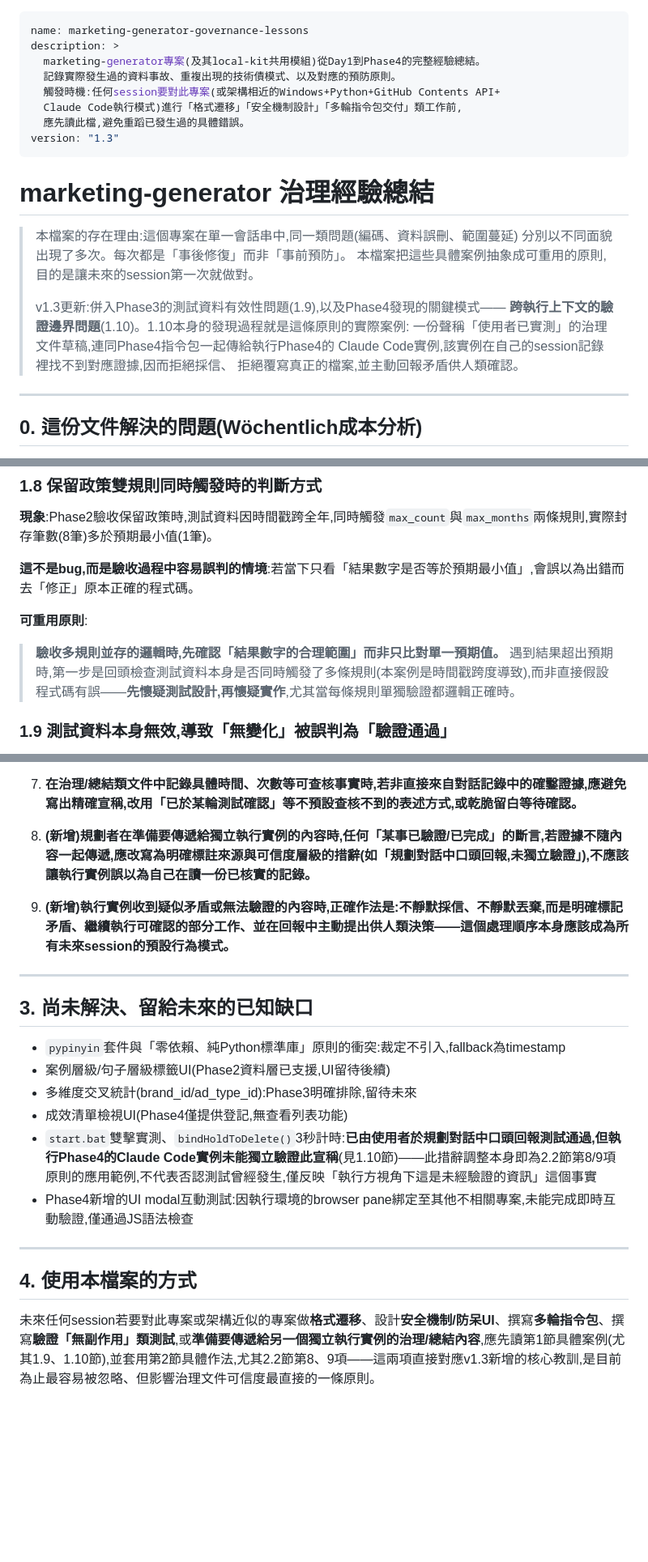
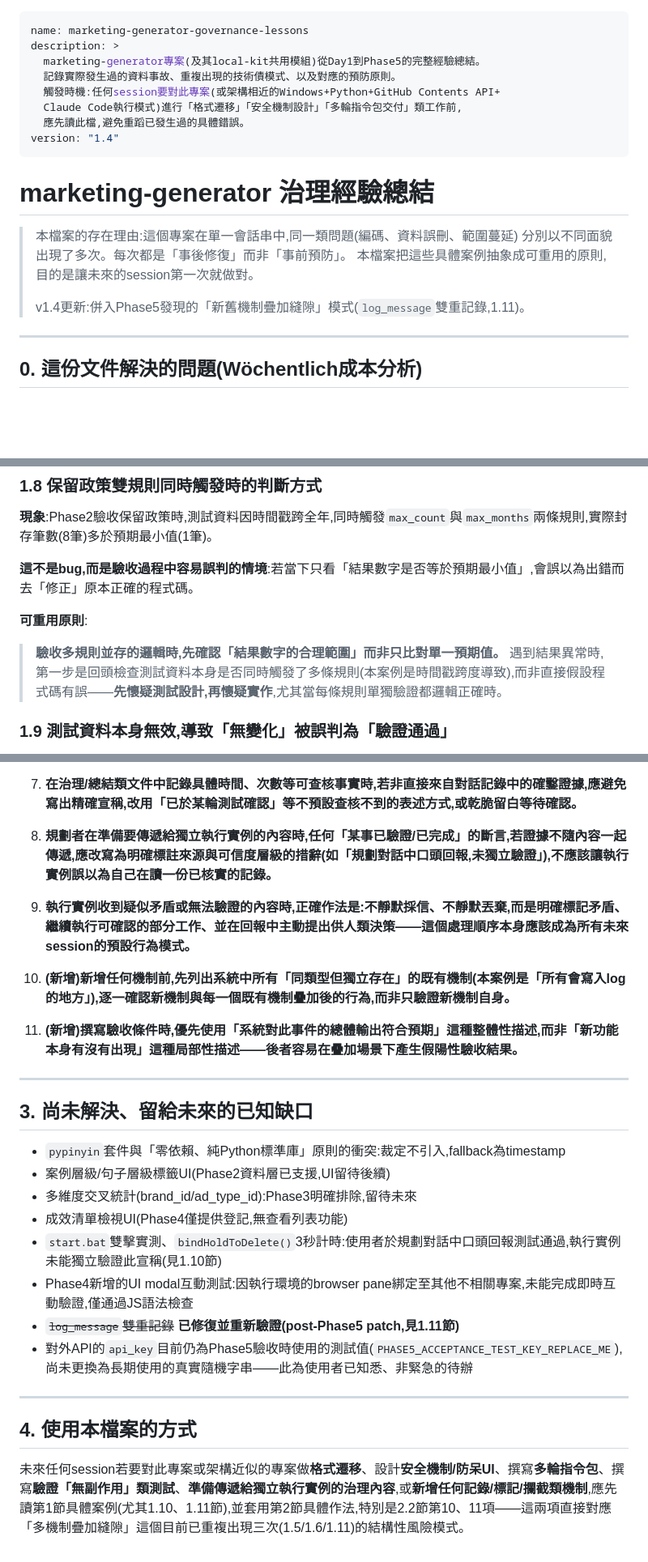
Before and after one commit to si-kui-a/marketing-generator, a Markdown page: skills/governance-lessons/SKILL.md, 3 parts joined by grey strips. Shown at 81% size. Drawn GitHub-style; blank space fills up the shorter version.

Commit message:
docs: update governance-lessons skill to v1.4 — log_message overlap lesson

```diff
--- a/skills/governance-lessons/SKILL.md
+++ b/skills/governance-lessons/SKILL.md
@@ -1,12 +1,12 @@
 ---
 name: marketing-generator-governance-lessons
 description: >
-  marketing-generator專案(及其local-kit共用模組)從Day1到Phase4的完整經驗總結。
+  marketing-generator專案(及其local-kit共用模組)從Day1到Phase5的完整經驗總結。
   記錄實際發生過的資料事故、重複出現的技術債模式、以及對應的預防原則。
   觸發時機:任何session要對此專案(或架構相近的Windows+Python+GitHub Contents API+
   Claude Code執行模式)進行「格式遷移」「安全機制設計」「多輪指令包交付」類工作前,
   應先讀此檔,避免重蹈已發生過的具體錯誤。
-version: "1.3"
+version: "1.4"
 ---
 
 # marketing-generator 治理經驗總結
@@ -15,11 +15,7 @@ version: "1.3"
 > 分別以不同面貌出現了多次。每次都是「事後修復」而非「事前預防」。
 > 本檔案把這些具體案例抽象成可重用的原則,目的是讓未來的session第一次就做對。
 >
-> v1.3更新:併入Phase3的測試資料有效性問題(1.9),以及Phase4發現的關鍵模式——
-> **跨執行上下文的驗證邊界問題**(1.10)。1.10本身的發現過程就是這條原則的實際案例:
-> 一份聲稱「使用者已實測」的治理文件草稿,連同Phase4指令包一起傳給執行Phase4的
-> Claude Code實例,該實例在自己的session記錄裡找不到對應證據,因而拒絕採信、
-> 拒絕覆寫真正的檔案,並主動回報矛盾供人類確認。
+> v1.4更新:併入Phase5發現的「新舊機制疊加縫隙」模式(`log_message`雙重記錄,1.11)。
 
 ---
 
@@ -110,7 +107,7 @@ version: "1.3"
 **這不是bug,而是驗收過程中容易誤判的情境**:若當下只看「結果數字是否等於預期最小值」,會誤以為出錯而去「修正」原本正確的程式碼。
 
 **可重用原則**:
-> **驗收多規則並存的邏輯時,先確認「結果數字的合理範圍」而非只比對單一預期值。** 遇到結果超出預期時,第一步是回頭檢查測試資料本身是否同時觸發了多條規則(本案例是時間戳跨度導致),而非直接假設程式碼有誤——**先懷疑測試設計,再懷疑實作**,尤其當每條規則單獨驗證都邏輯正確時。
+> **驗收多規則並存的邏輯時,先確認「結果數字的合理範圍」而非只比對單一預期值。** 遇到結果異常時,第一步是回頭檢查測試資料本身是否同時觸發了多條規則(本案例是時間戳跨度導致),而非直接假設程式碼有誤——**先懷疑測試設計,再懷疑實作**,尤其當每條規則單獨驗證都邏輯正確時。
 
 ### 1.9 測試資料本身無效,導致「無變化」被誤判為「驗證通過」
 
@@ -174,9 +188,13 @@ version: "1.3"
 
 7. **在治理/總結類文件中記錄具體時間、次數等可查核事實時,若非直接來自對話記錄中的確鑿證據,應避免寫出精確宣稱,改用「已於某輪測試確認」等不預設查核不到的表述方式,或乾脆留白等待確認。**
 
-8. **(新增)規劃者在準備要傳遞給獨立執行實例的內容時,任何「某事已驗證/已完成」的斷言,若證據不隨內容一起傳遞,應改寫為明確標註來源與可信度層級的措辭(如「規劃對話中口頭回報,未獨立驗證」),不應該讓執行實例誤以為自己在讀一份已核實的記錄。**
+8. **規劃者在準備要傳遞給獨立執行實例的內容時,任何「某事已驗證/已完成」的斷言,若證據不隨內容一起傳遞,應改寫為明確標註來源與可信度層級的措辭(如「規劃對話中口頭回報,未獨立驗證」),不應該讓執行實例誤以為自己在讀一份已核實的記錄。**
 
-9. **(新增)執行實例收到疑似矛盾或無法驗證的內容時,正確作法是:不靜默採信、不靜默丟棄,而是明確標記矛盾、繼續執行可確認的部分工作、並在回報中主動提出供人類決策——這個處理順序本身應該成為所有未來session的預設行為模式。**
+9. **執行實例收到疑似矛盾或無法驗證的內容時,正確作法是:不靜默採信、不靜默丟棄,而是明確標記矛盾、繼續執行可確認的部分工作、並在回報中主動提出供人類決策——這個處理順序本身應該成為所有未來session的預設行為模式。**
+
+10. **(新增)新增任何機制前,先列出系統中所有「同類型但獨立存在」的既有機制(本案例是「所有會寫入log的地方」),逐一確認新機制與每一個既有機制疊加後的行為,而非只驗證新機制自身。**
+
+11. **(新增)撰寫驗收條件時,優先使用「系統對此事件的總體輸出符合預期」這種整體性描述,而非「新功能本身有沒有出現」這種局部性描述——後者容易在疊加場景下產生假陽性驗收結果。**
 
 ---
 
@@ -186,11 +204,13 @@ version: "1.3"
 - 案例層級/句子層級標籤UI(Phase2資料層已支援,UI留待後續)
 - 多維度交叉統計(brand_id/ad_type_id):Phase3明確排除,留待未來
 - 成效清單檢視UI(Phase4僅提供登記,無查看列表功能)
-- `start.bat`雙擊實測、`bindHoldToDelete()`3秒計時:**已由使用者於規劃對話中口頭回報測試通過,但執行Phase4的Claude Code實例未能獨立驗證此宣稱**(見1.10節)——此措辭調整本身即為2.2節第8/9項原則的應用範例,不代表否認測試曾經發生,僅反映「執行方視角下這是未經驗證的資訊」這個事實
+- `start.bat`雙擊實測、`bindHoldToDelete()`3秒計時:使用者於規劃對話中口頭回報測試通過,執行實例未能獨立驗證此宣稱(見1.10節)
 - Phase4新增的UI modal互動測試:因執行環境的browser pane綁定至其他不相關專案,未能完成即時互動驗證,僅通過JS語法檢查
+- ~~`log_message`雙重記錄~~ **已修復並重新驗證(post-Phase5 patch,見1.11節)**
+- 對外API的`api_key`目前仍為Phase5驗收時使用的測試值(`PHASE5_ACCEPTANCE_TEST_KEY_REPLACE_ME`),尚未更換為長期使用的真實隨機字串——此為使用者已知悉、非緊急的待辦
 
 ---
 
 ## 4. 使用本檔案的方式
 
-未來任何session若要對此專案或架構近似的專案做**格式遷移**、設計**安全機制/防呆UI**、撰寫**多輪指令包**、撰寫**驗證「無副作用」類測試**,或**準備要傳遞給另一個獨立執行實例的治理/總結內容**,應先讀第1節具體案例(尤其1.9、1.10節),並套用第2節具體作法,尤其2.2節第8、9項——這兩項直接對應v1.3新增的核心教訓,是目前為止最容易被忽略、但影響治理文件可信度最直接的一條原則。
+未來任何session若要對此專案或架構近似的專案做**格式遷移**、設計**安全機制/防呆UI**、撰寫**多輪指令包**、撰寫**驗證「無副作用」類測試**、**準備傳遞給獨立執行實例的治理內容**,或**新增任何記錄/標記/攔截類機制**,應先讀第1節具體案例(尤其1.10、1.11節),並套用第2節具體作法,特別是2.2節第10、11項——這兩項直接對應「多機制疊加縫隙」這個目前已重複出現三次(1.5/1.6/1.11)的結構性風險模式。
```
Also changed, not shown: other parts of skills/governance-lessons/SKILL.md (+20 -2 lines).
